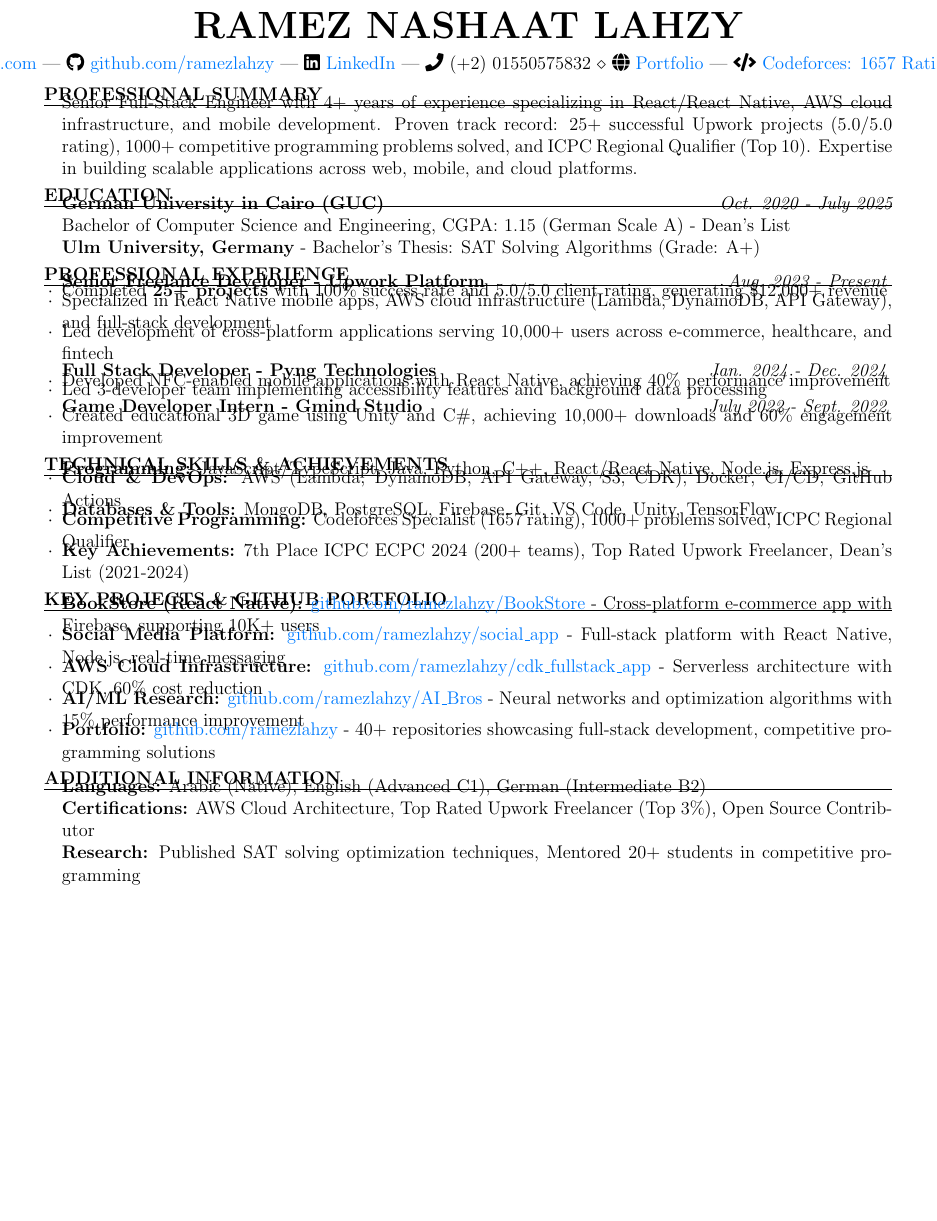
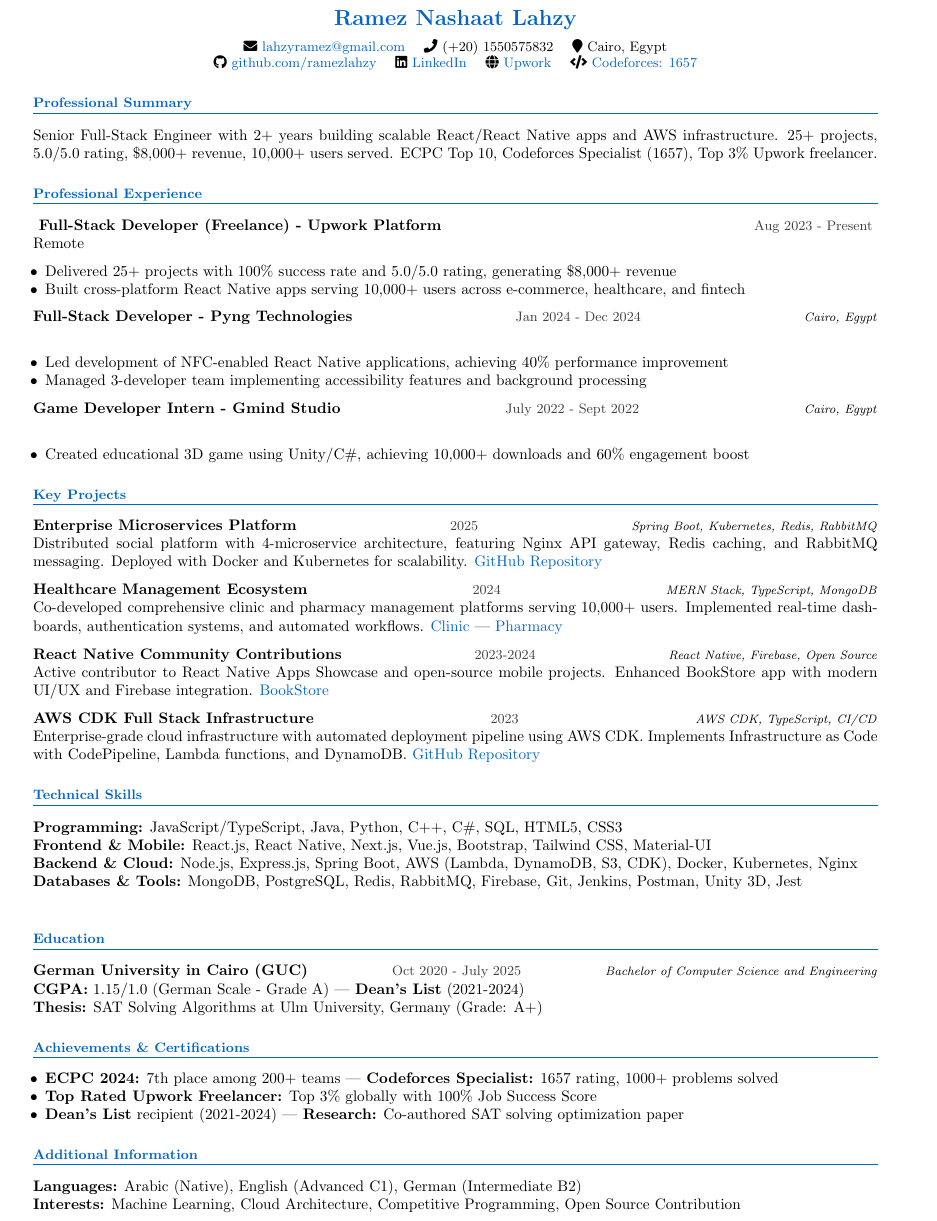
Before and after one commit to ramezlahzy/professional-cv, a LaTeX document (main.tex): part of the page, cut at the place of the change, the shorter picture padded with empty space. Compiled offline with pdfLaTeX.

Commit message:
update cv

```diff
--- a/main.tex
+++ b/main.tex
@@ -19,9 +26,2 @@
 }
 
-\name{Ramez Nashaat Lahzy}
-\address{
-\faEnvelope\ \href{mailto:lahzyramez@gmail.com}{lahzyramez@gmail.com} |
-\faGithub\ \href{https://github.com/ramezlahzy}{github.com/ramezlahzy} |
-\faLinkedin\ \href{https://linkedin.com/in/ramez-lahzy-37188021a/}{LinkedIn} |
-\faPhone\ (+2) 01550575832 \\
-\faGlobe\ \href{http://tiny.cc/ramezCV}{Portfolio} |
@@ -32,87 +74,124 @@
+\cvheader{Ramez Nashaat Lahzy}
+
+\contactinfo{
+\faEnvelope\ \href{mailto:lahzyramez@gmail.com}{lahzyramez@gmail.com} \quad
+\faPhone\ (+20) 1550575832 \quad
+\faMapMarker\ Cairo, Egypt \\
+\faGithub\ \href{https://github.com/ramezlahzy}{github.com/ramezlahzy} \quad
+\faLinkedin\ \href{https://linkedin.com/in/ramez-lahzy-37188021a/}{LinkedIn} \quad
+\faGlobe\ \href{https://www.upwork.com/freelancers/ramezn3}{Upwork} \quad
+\faCode\ \href{https://codeforces.com/profile/Ramez__}{Codeforces: 1657}
+}
 
 %----------------------------------------------------------------------------------------
 %	PROFESSIONAL SUMMARY
 %----------------------------------------------------------------------------------------
 
-\begin{rSection}{Professional Summary}
-\vspace{-0.1in}
-Senior Full-Stack Engineer with 4+ years of experience specializing in React/React Native, AWS cloud infrastructure, and mobile development. Proven track record: 25+ successful Upwork projects (5.0/5.0 rating), 1000+ competitive programming problems solved, and ICPC Regional Qualifier (Top 10). Expertise in building scalable applications across web, mobile, and cloud platforms.
-\end{rSection}
+\section{Professional Summary}
+
+Senior Full-Stack Engineer with 2+ years building scalable React/React Native apps and AWS infrastructure. 25+ projects, 5.0/5.0 rating, \$8,000+ revenue, 10,000+ users served. ECPC Top 10, Codeforces Specialist (1657), Top 3\% Upwork freelancer.
+
+%----------------------------------------------------------------------------------------
+%	PROFESSIONAL EXPERIENCE
+%----------------------------------------------------------------------------------------
+
+\section{Professional Experience}
+
+\cventry{ Full-Stack Developer (Freelance) - Upwork Platform}{Aug 2023 - Present}{}{Remote}{
+\begin{itemize}
+    \item Delivered 25+ projects with 100\% success rate and 5.0/5.0 rating, generating \$8,000+ revenue
+    \item Built cross-platform React Native apps serving 10,000+ users across e-commerce, healthcare, and fintech
+\end{itemize}
+}
+
+\cventry{Full-Stack Developer - Pyng Technologies}{Jan 2024 - Dec 2024}{Cairo, Egypt}{
+\begin{itemize}
+    \item Led development of NFC-enabled React Native applications, achieving 40\% performance improvement
+    \item Managed 3-developer team implementing accessibility features and background processing
+\end{itemize}
+}
+
+\cventry{Game Developer Intern - Gmind Studio}{July 2022 - Sept 2022}{Cairo, Egypt}{
+\begin{itemize}
+    \item Created educational 3D game using Unity/C\#, achieving 10,000+ downloads and 60\% engagement boost
+\end{itemize}
+}
+
+%----------------------------------------------------------------------------------------
+%	KEY PROJECTS
+%----------------------------------------------------------------------------------------
+
+\section{Key Projects}
+
+% \cventry{E-Commerce Mobile Platform}{2024}{React Native, AWS, Node.js}{
+% Cross-platform app with real-time inventory, payment integration, and analytics. Serves 5,000+ users with 99.9\% uptime, processing 10,000+ monthly transactions.
+% }
+
+\cventry{Enterprise Microservices Platform}{2025}{Spring Boot, Kubernetes, Redis, RabbitMQ}{
+Distributed social platform with 4-microservice architecture, featuring Nginx API gateway, Redis caching, and RabbitMQ messaging. Deployed with Docker and Kubernetes for scalability. \href{https://github.com/mariamhmostafa/FinalProject-29-Cache_Me_If_You_Can}{GitHub Repository}
+}
+
+\cventry{Healthcare Management Ecosystem}{2024}{MERN Stack, TypeScript, MongoDB}{
+Co-developed comprehensive clinic and pharmacy management platforms serving 10,000+ users. Implemented real-time dashboards, authentication systems, and automated workflows. \href{https://github.com/advanced-computer-lab-2023/Copilot-and-Sons-Clinic}{Clinic} | \href{https://github.com/advanced-computer-lab-2023/Copilot-and-Sons-Pharmacy}{Pharmacy}
+}
+
+\cventry{React Native Community Contributions}{2023-2024}{React Native, Firebase, Open Source}{
+Active contributor to React Native Apps Showcase and open-source mobile projects. Enhanced BookStore app with modern UI/UX and Firebase integration.  \href{https://github.com/ramezlahzy/BookStore}{BookStore}
+}
+
+\cventry{AWS CDK Full Stack Infrastructure}{2023}{AWS CDK, TypeScript, CI/CD}{
+Enterprise-grade cloud infrastructure with automated deployment pipeline using AWS CDK. Implements Infrastructure as Code with CodePipeline, Lambda functions, and DynamoDB. \href{https://github.com/ramezlahzy/cdk_fullstack_app}{GitHub Repository}
+}
+
+% \cventry{Legal Case Management App}{2024}{React Native, Expo}{
+% Built a React Native application for legal professionals to manage case files, track deadlines, and streamline client communication, utilizing Expo for rapid development.
+% }
+
+% \cventry{Offline-First E-commerce App}{2023}{React Native, SQLite}{
+% Engineered a React Native e-commerce application with robust offline capabilities using SQLite, ensuring seamless user experience and data synchronization with intermittent connectivity.
+% }
+
+%----------------------------------------------------------------------------------------
+%	TECHNICAL SKILLS
+%----------------------------------------------------------------------------------------
+
+\section{Technical Skills}
+
+\skillsection{Programming}{JavaScript/TypeScript, Java, Python, C++, C\#, SQL, HTML5, CSS3}
+\skillsection{Frontend \& Mobile}{React.js, React Native, Next.js, Vue.js, Bootstrap, Tailwind CSS, Material-UI}
+\skillsection{Backend \& Cloud}{Node.js, Express.js, Spring Boot, AWS (Lambda, DynamoDB, S3, CDK), Docker, Kubernetes, Nginx}
+\skillsection{Databases \& Tools}{MongoDB, PostgreSQL, Redis, RabbitMQ, Firebase, Git, Jenkins, Postman, Unity 3D, Jest}
 
 %----------------------------------------------------------------------------------------
 %	EDUCATION
 %----------------------------------------------------------------------------------------
 
-\begin{rSection}{Education}
-\vspace{-0.1in}
-{\bf German University in Cairo (GUC)} \hfill {\em Oct. 2020 - July 2025} \\
-Bachelor of Computer Science and Engineering, CGPA: 1.15 (German Scale A) - Dean's List \\
-{\bf Ulm University, Germany} - Bachelor's Thesis: SAT Solving Algorithms (Grade: A+)
-\end{rSection}
+\section{Education}
+
+\cventry{German University in Cairo (GUC)}{Oct 2020 - July 2025}{Bachelor of Computer Science and Engineering}{
+\textbf{CGPA:} 1.15/1.0 (German Scale - Grade A) | \textbf{Dean's List} (2021-2024) \\
+\textbf{Thesis:} SAT Solving Algorithms at Ulm University, Germany (Grade: A+)
+}
 
 %----------------------------------------------------------------------------------------
-%	WORK EXPERIENCE
+%	ACHIEVEMENTS & CERTIFICATIONS
 %----------------------------------------------------------------------------------------
 
-\begin{rSection}{Professional Experience}
-\vspace{-0.1in}
-\begin{rSubsection}{Senior Freelance Developer - Upwork Platform}{\em Aug. 2023 - Present}{}{}
-\item Completed {\bf 25+ projects} with 100\% success rate and 5.0/5.0 client rating, generating \$12,000+ revenue
-\item Specialized in React Native mobile apps, AWS cloud infrastructure (Lambda, DynamoDB, API Gateway), and full-stack development
-\item Led development of cross-platform applications serving 10,000+ users across e-commerce, healthcare, and fintech
-\end{rSubsection}
+\section{Achievements \& Certifications}
 
-\vspace{-0.05in}
-\begin{rSubsection}{Full Stack Developer - Pyng Technologies}{\em Jan. 2024 - Dec. 2024}{}{}
-\item Developed NFC-enabled mobile applications with React Native, achieving 40\% performance improvement
-\item Led 3-developer team implementing accessibility features and background data processing
-\end{rSubsection}
-
-\vspace{-0.05in}
-\begin{rSubsection}{Game Developer Intern - Gmind Studio}{\em July 2022 - Sept. 2022}{}{}
-\item Created educational 3D game using Unity and C\#, achieving 10,000+ downloads and 60\% engagement improvement
-\end{rSubsection}
-\end{rSection}
-
-%----------------------------------------------------------------------------------------
-%	TECHNICAL SKILLS & ACHIEVEMENTS
-%----------------------------------------------------------------------------------------
-
-\begin{rSection}{Technical Skills \& Achievements}
-\vspace{-0.1in}
-\begin{rSubsection}{}{}{}{}
-\item {\bf Programming:} JavaScript/TypeScript, Java, Python, C++, React/React Native, Node.js, Express.js
-\item {\bf Cloud \& DevOps:} AWS (Lambda, DynamoDB, API Gateway, S3, CDK), Docker, CI/CD, GitHub Actions
-\item {\bf Databases \& Tools:} MongoDB, PostgreSQL, Firebase, Git, VS Code, Unity, TensorFlow
-\item {\bf Competitive Programming:} Codeforces Specialist (1657 rating), 1000+ problems solved, ICPC Regional Qualifier
-\item {\bf Key Achievements:} 7th Place ICPC ECPC 2024 (200+ teams), Top Rated Upwork Freelancer, Dean's List (2021-2024)
-\end{rSubsection}
-\end{rSection}
-
-%----------------------------------------------------------------------------------------
-%	KEY PROJECTS & GITHUB PORTFOLIO
-%----------------------------------------------------------------------------------------
-
-\begin{rSection}{Key Projects \& GitHub Portfolio}
-\vspace{-0.1in}
-\begin{rSubsection}{}{}{}{}
-\item {\bf BookStore (React Native):} \href{https://github.com/ramezlahzy/BookStore}{github.com/ramezlahzy/BookStore} - Cross-platform e-commerce app with Firebase, supporting 10K+ users
-\item {\bf Social Media Platform:} \href{https://github.com/ramezlahzy/social_app}{github.com/ramezlahzy/social\_app} - Full-stack platform with React Native, Node.js, real-time messaging
-\item {\bf AWS Cloud Infrastructure:} \href{https://github.com/ramezlahzy/cdk_fullstack_app}{github.com/ramezlahzy/cdk\_fullstack\_app} - Serverless architecture with CDK, 60\% cost reduction
-\item {\bf AI/ML Research:} \href{https://github.com/ramezlahzy/AI_Bros}{github.com/ramezlahzy/AI\_Bros} - Neural networks and optimization algorithms with 15\% performance improvement
-\item {\bf Portfolio:} \href{https://github.com/ramezlahzy}{github.com/ramezlahzy} - 40+ repositories showcasing full-stack development, competitive programming solutions
-\end{rSubsection}
-\end{rSection}
+\begin{itemize}
+    \item \textbf{ECPC 2024:} 7th place among 200+ teams | \textbf{Codeforces Specialist:} 1657 rating, 1000+ problems solved
+    \item \textbf{Top Rated Upwork Freelancer:} Top 3\% globally with 100\% Job Success Score
+    \item \textbf{Dean's List} recipient (2021-2024) | \textbf{Research:} Co-authored SAT solving optimization paper
+\end{itemize}
 
 %----------------------------------------------------------------------------------------
 %	ADDITIONAL INFORMATION
 %----------------------------------------------------------------------------------------
 
-\begin{rSection}{Additional Information}
-\vspace{-0.1in}
-{\bf Languages:} Arabic (Native), English (Advanced C1), German (Intermediate B2) \\
-{\bf Certifications:} AWS Cloud Architecture, Top Rated Upwork Freelancer (Top 3\%), Open Source Contributor \\
-{\bf Research:} Published SAT solving optimization techniques, Mentored 20+ students in competitive programming
-\end{rSection}
+\section{Additional Information}
+
+\skillsection{Languages}{Arabic (Native), English (Advanced C1), German (Intermediate B2)}
+\skillsection{Interests}{Machine Learning, Cloud Architecture, Competitive Programming, Open Source Contribution}
 
 \end{document}
```
Also changed, not shown: main.tex (71 more changed lines).
